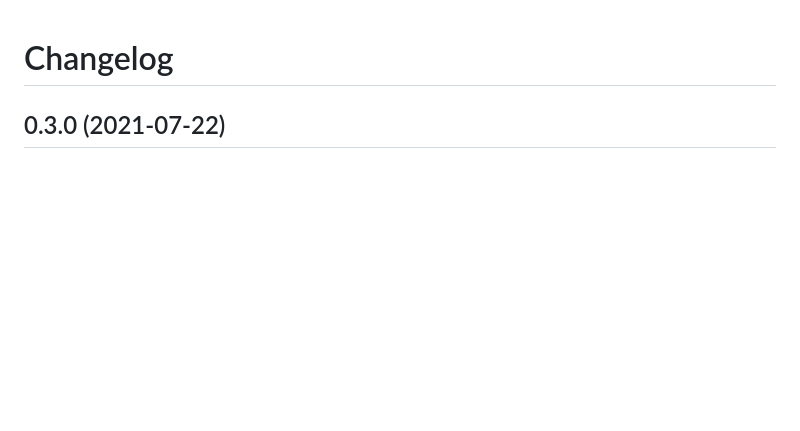
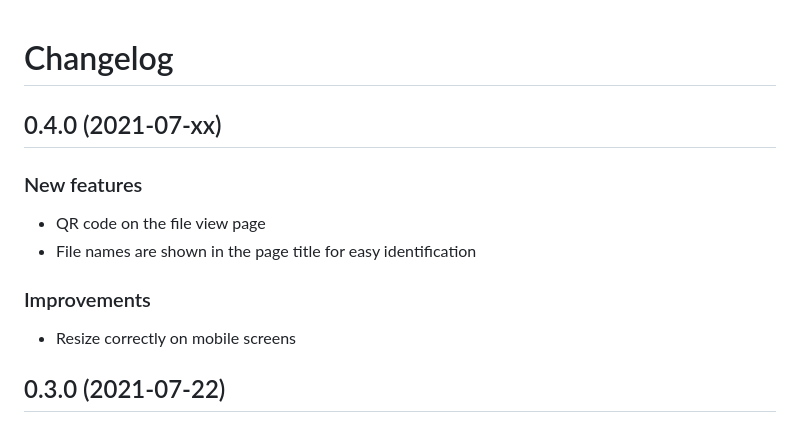
Before and after one commit to johnjago/goupfile, a Markdown page: CHANGELOG.md, the part around the change. Drawn GitHub-style; blank space fills up the shorter version.

```diff
--- a/CHANGELOG.md
+++ b/CHANGELOG.md
@@ -1,4 +1,13 @@
 # Changelog
+
+## 0.4.0 (2021-07-xx)
+
+### New features
+- QR code on the file view page
+- File names are shown in the page title for easy identification
+
+### Improvements
+- Resize correctly on mobile screens
 
 ## 0.3.0 (2021-07-22)
 
```
Also changed, not shown: README.md (+6 -0 lines), docs/home.png (added), docs/view.png (added), 1 other file.
